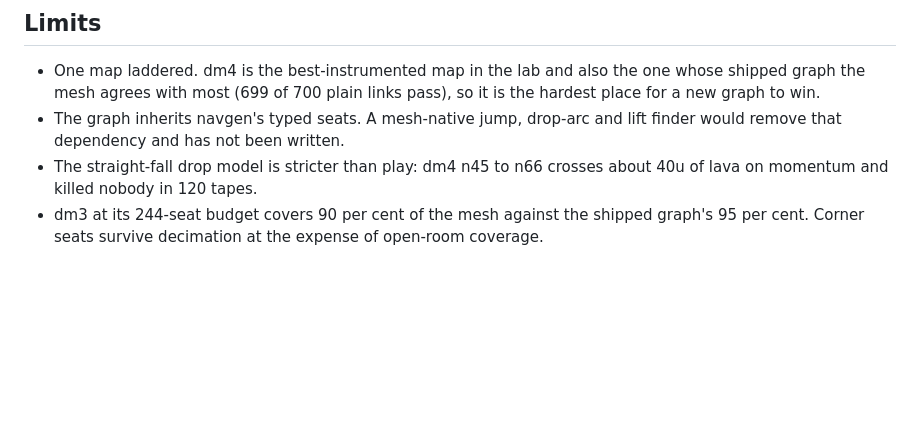
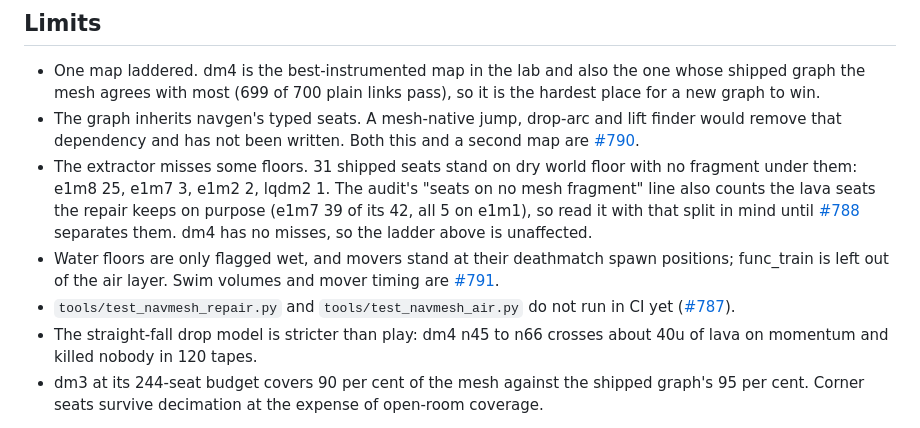
Before and after one commit to saworbit/argus, a Markdown page: docs/navmesh-experiment.md, the part around the change. Rendered like a GitHub page; blank space fills up the shorter version.

```diff
--- a/docs/navmesh-experiment.md
+++ b/docs/navmesh-experiment.md
@@ -492,7 +492,21 @@ Why trips still fall short:
   one whose shipped graph the mesh agrees with most (699 of 700 plain links
   pass), so it is the hardest place for a new graph to win.
 - The graph inherits navgen's typed seats. A mesh-native jump, drop-arc and
-  lift finder would remove that dependency and has not been written.
+  lift finder would remove that dependency and has not been written. Both
+  this and a second map are
+  [#790](https://github.com/saworbit/argus/issues/790).
+- The extractor misses some floors. 31 shipped seats stand on dry world
+  floor with no fragment under them: e1m8 25, e1m7 3, e1m2 2, lqdm2 1. The
+  audit's "seats on no mesh fragment" line also counts the lava seats the
+  repair keeps on purpose (e1m7 39 of its 42, all 5 on e1m1), so read it
+  with that split in mind until
+  [#788](https://github.com/saworbit/argus/issues/788) separates them. dm4
+  has no misses, so the ladder above is unaffected.
+- Water floors are only flagged wet, and movers stand at their deathmatch
+  spawn positions; func_train is left out of the air layer. Swim volumes
+  and mover timing are [#791](https://github.com/saworbit/argus/issues/791).
+- `tools/test_navmesh_repair.py` and `tools/test_navmesh_air.py` do not run
+  in CI yet ([#787](https://github.com/saworbit/argus/issues/787)).
 - The straight-fall drop model is stricter than play: dm4 n45 to n66 crosses
   about 40u of lava on momentum and killed nobody in 120 tapes.
 - dm3 at its 244-seat budget covers 90 per cent of the mesh against the
```
Also changed, not shown: CHANGELOG.md (+15 -2 lines), tools/README.md (+31 -1 lines).
